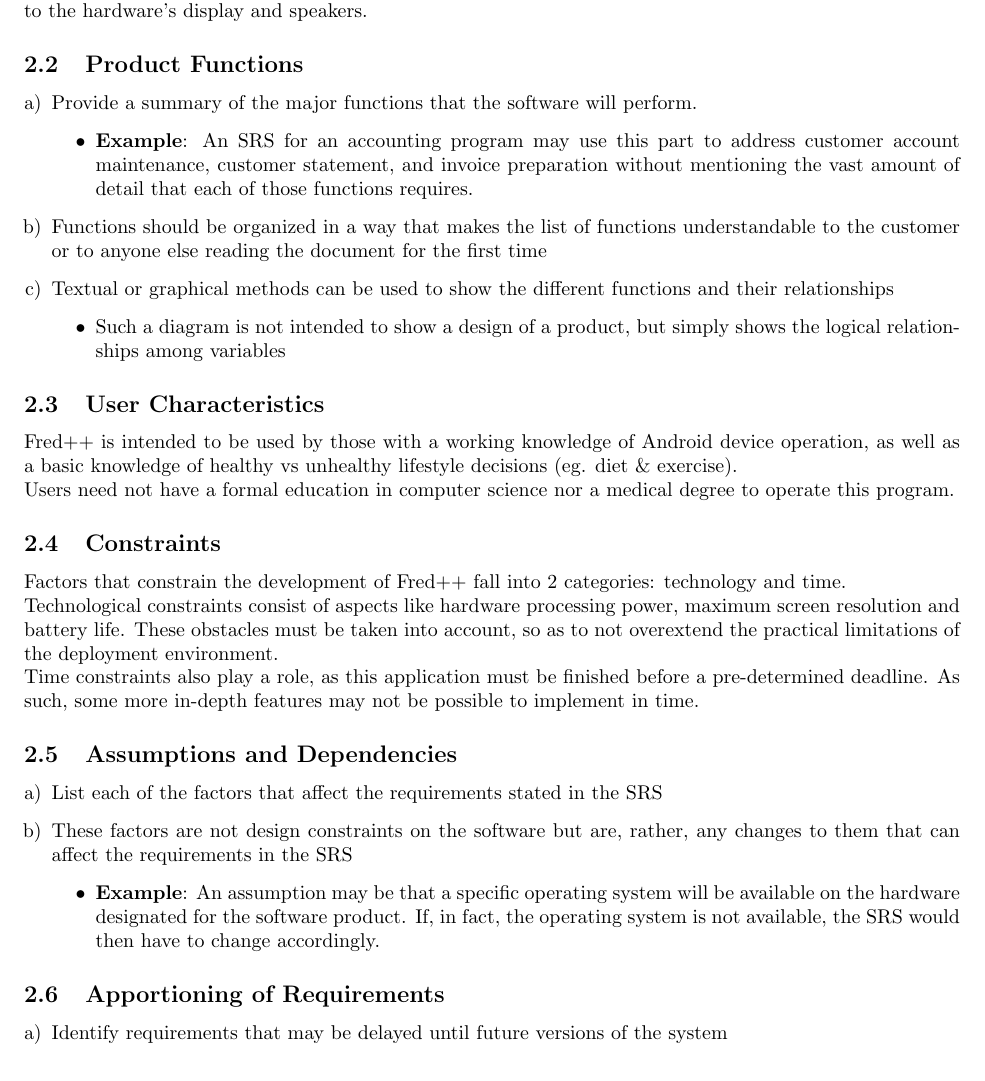
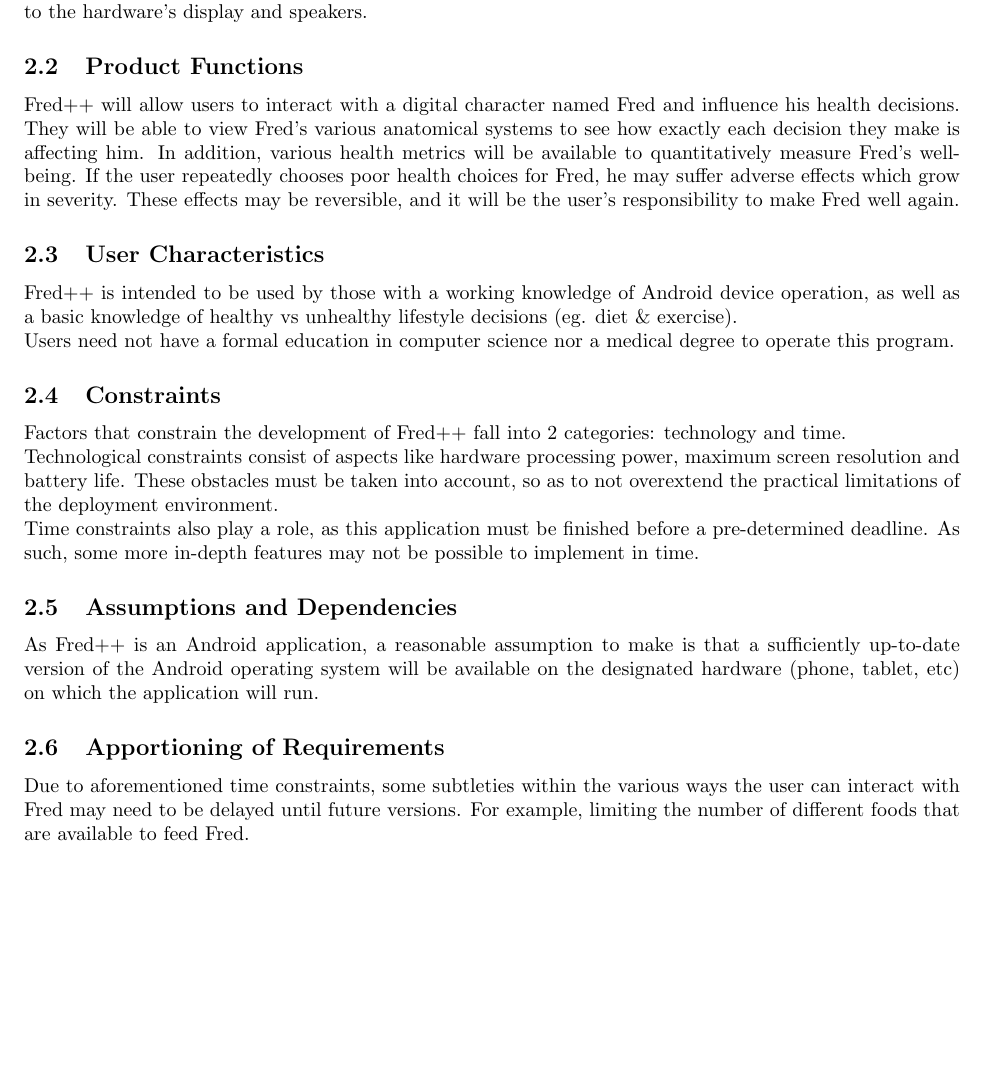
Before and after one commit to curiouskunal/FredPlusPlus, a LaTeX document (Deliverable1/SRS.tex): part of page 2 of 7, cut so that both start at the same text, the shorter picture padded with empty space. Compiled offline with pdfLaTeX.

Commit message:
SRS Section 2 Done

```diff
--- a/Deliverable1/SRS.tex
+++ b/Deliverable1/SRS.tex
@@ -113,17 +113,14 @@ requirements.
 \subsection{Product Functions}
 \label{sub:product_functions}
 % Begin SubSection
-\begin{enumerate}[a)]
-	\item Provide a summary of the major functions that the software will perform.
-	\begin{itemize}
-		\item \textbf{Example}: An SRS for an accounting program may use this part to address customer account maintenance, customer statement, and invoice preparation without mentioning the vast amount of detail that each of those functions requires.
-	\end{itemize}
-	\item Functions should be organized in a way that makes the list of functions understandable to the customer or to anyone else reading the document for the first time
-	\item Textual or graphical methods can be used to show the different functions and their relationships
-	\begin{itemize}
-		\item Such a diagram is not intended to show a design of a product, but simply shows the logical relationships among variables
-	\end{itemize}
-\end{enumerate}
+	Fred++ will allow users to interact with a digital character named Fred and
+	influence his health decisions. They will be able to view Fred's various
+	anatomical systems to see how exactly each decision they make is
+	affecting him. In addition, various health metrics will be available to
+	quantitatively measure Fred's well-being. If the user repeatedly chooses
+	poor health choices for Fred, he may suffer adverse effects which grow in
+	severity. These effects may be reversible, and it will be the user's
+	responsibility to make Fred well again.
 % End SubSection
 
 \subsection{User Characteristics}
@@ -153,21 +150,19 @@ requirements.
 \subsection{Assumptions and Dependencies}
 \label{sub:assumptions_and_dependencies}
 % Begin SubSection
-\begin{enumerate}[a)]
-	\item List each of the factors that affect the requirements stated in the SRS
-	\item These factors are not design constraints on the software but are, rather, any changes to them that can affect the requirements in the SRS
-	\begin{itemize}
-		\item \textbf{Example}: An assumption may be that a specific operating system will be available on the hardware designated for the software product. If, in fact, the operating system is not available, the SRS would then have to change accordingly.
-	\end{itemize}
-\end{enumerate}
+	As Fred++ is an Android application, a reasonable assumption to make is
+	that a sufficiently up-to-date version of the Android operating system will
+	be available on the designated hardware (phone, tablet, etc) on which the
+	application will run.
 % End SubSection
 
 \subsection{Apportioning of Requirements}
 \label{sub:apportioning_of_requirements}
 % Begin SubSection
-\begin{enumerate}[a)]
-	\item Identify requirements that may be delayed until future versions of the system
-\end{enumerate}
+	Due to aforementioned time constraints, some subtleties within the various
+	ways the user can interact with Fred may need to be delayed until future
+	versions. For example, limiting the number of different foods that are
+	available to feed Fred.
 % End SubSection
 
 % End Section
```
Also changed, not shown: Deliverable1/SRS.pdf, Deliverable1/SRS.tex (2 more changed lines).
